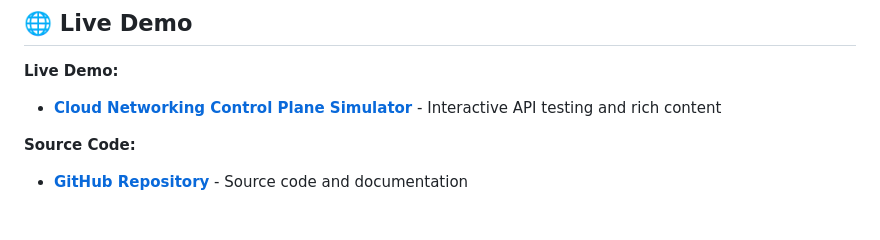
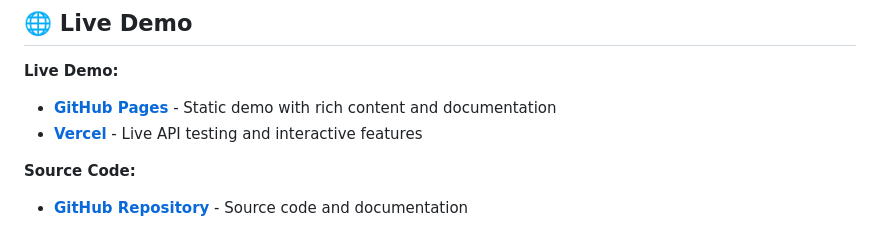
Before and after one commit to lloydchang/cloud-networking-control-plane-simulator, a Markdown page: README.md, the part around the change. GitHub-like rendering.

```diff
--- a/README.md
+++ b/README.md
@@ -34,7 +34,8 @@ For a deep dive into schemas and sequences, see [ARCHITECTURE.md](docs/ARCHITECT
 ## 🌐 Live Demo
 
 **Live Demo:**
-- **[Cloud Networking Control Plane Simulator](https://cloud-networking-control-plane-simulator.vercel.app/)** - Interactive API testing and rich content
+- **[GitHub Pages](https://lloydchang.github.io/cloud-networking-control-plane-simulator/)** - Static demo with rich content and documentation
+- **[Vercel](https://cloud-networking-control-plane-simulator.vercel.app/)** - Live API testing and interactive features
 
 **Source Code:**
 - **[GitHub Repository](https://github.com/lloydchang/cloud-networking-control-plane-simulator)** - Source code and documentation
```
